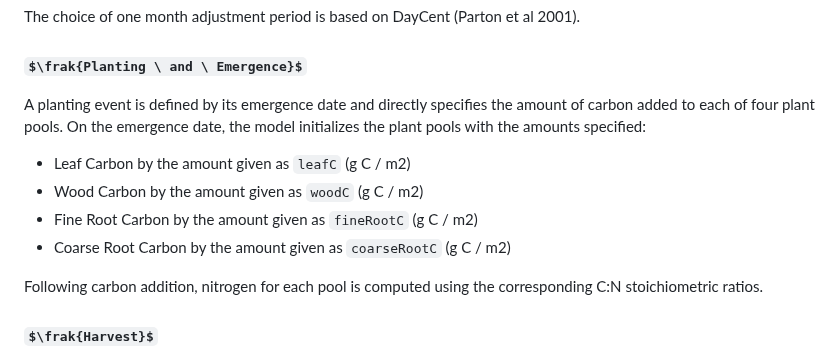
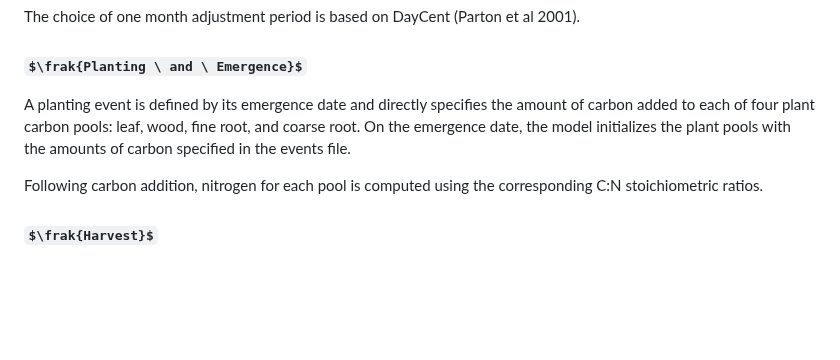
Before and after one commit to PecanProject/sipnet, a Markdown page: docs/model-structure.md, the part around the change. Rendered like a GitHub page; some formulas as TeX source; blank space fills up the shorter version.

Commit message:
clarified emergence

```diff
--- a/docs/model-structure.md
+++ b/docs/model-structure.md
@@ -616,11 +616,7 @@ The choice of one month adjustment period is based on DayCent (Parton et al 2001
 
 ### $\frak{Planting \ and \ Emergence}$
 
-A planting event is defined by its emergence date and directly specifies the amount of carbon added to each of four plant pools. On the emergence date, the model initializes the plant pools with the amounts specified:
-- Leaf Carbon by the amount given as `leafC` (g C / m2)
-- Wood Carbon by the amount given as `woodC` (g C / m2)
-- Fine Root Carbon by the amount given as `fineRootC` (g C / m2)
-- Coarse Root Carbon by the amount given as `coarseRootC` (g C / m2)
+A planting event is defined by its emergence date and directly specifies the amount of carbon added to each of four plant carbon pools: leaf, wood, fine root, and coarse root. On the emergence date, the model initializes the plant pools with the amounts of carbon specified in the events file.
 
 Following carbon addition, nitrogen for each pool is computed using the corresponding C:N stoichiometric ratios.
 
```
